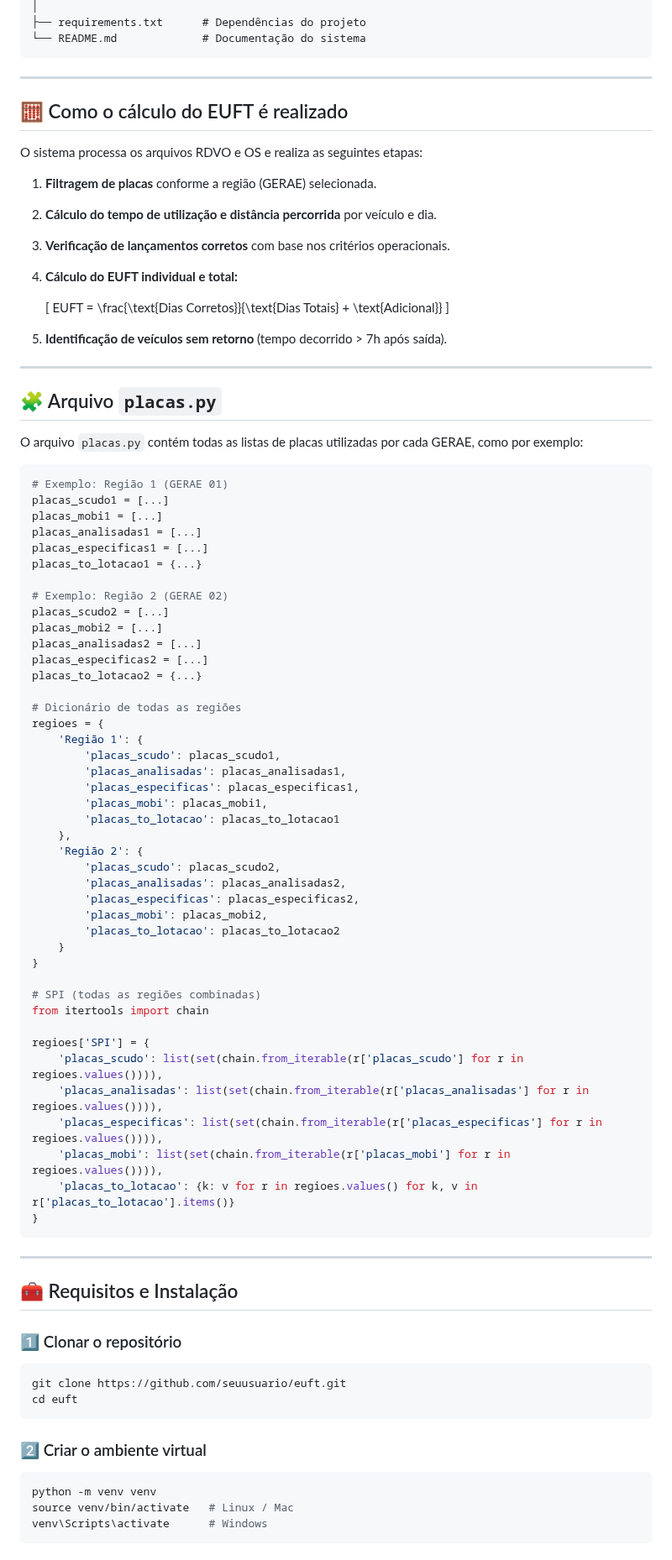
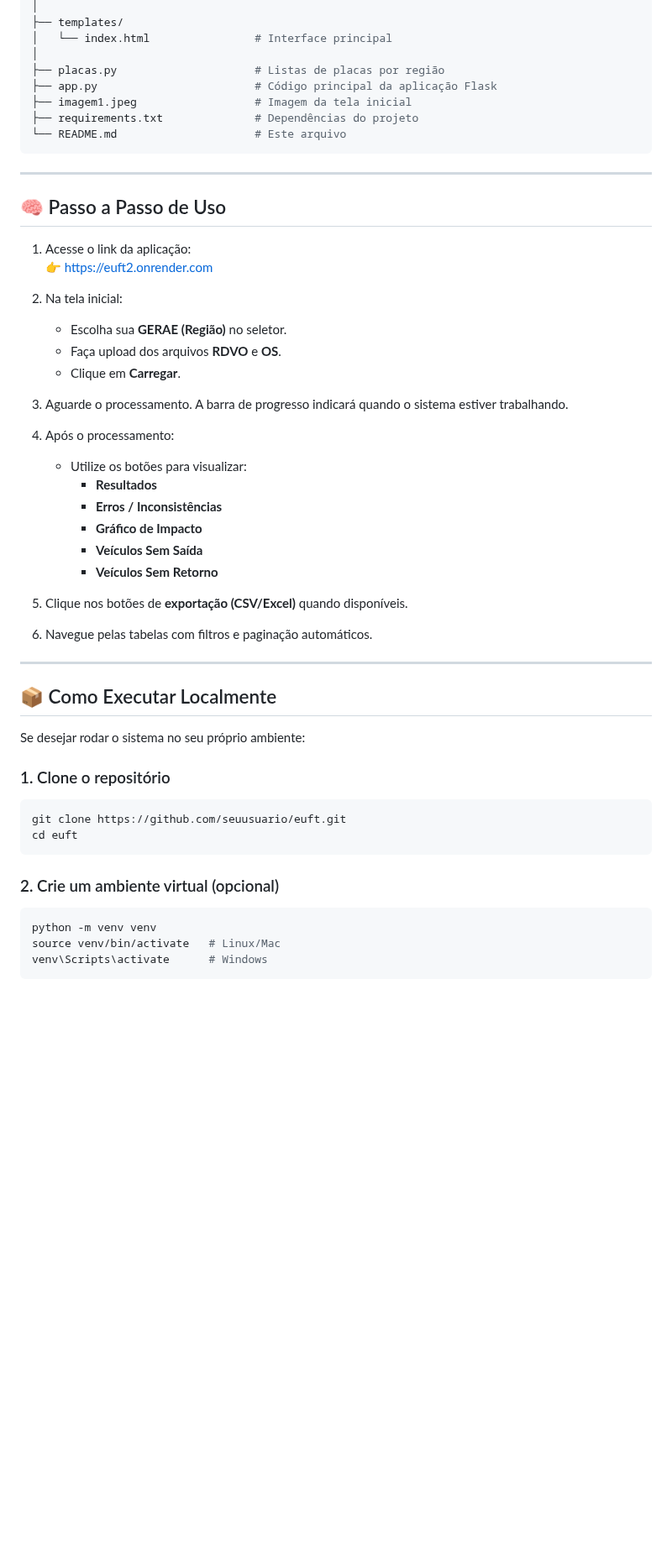
Before and after one commit to Dougas85/euft2, a Markdown page: README.md, the part around one of its changes. Shown at 84% size. Drawn GitHub-style; blank space fills up the shorter version.

````diff
--- a/README.md
+++ b/README.md
@@ -36,91 +62,58 @@ euft/
 │
-├── requirements.txt      # Dependências do projeto
-└── README.md             # Documentação do sistema
+├── templates/
+│   └── index.html                # Interface principal
+│
+├── placas.py                     # Listas de placas por região
+├── app.py                        # Código principal da aplicação Flask
+├── imagem1.jpeg                  # Imagem da tela inicial
+├── requirements.txt              # Dependências do projeto
+└── README.md                     # Este arquivo
 ```
 
 ---
 
-## 🧮 Como o cálculo do EUFT é realizado
+## 🧠 Passo a Passo de Uso
 
-O sistema processa os arquivos RDVO e OS e realiza as seguintes etapas:
+1. Acesse o link da aplicação:
+   👉 [https://euft2.onrender.com](https://euft2.onrender.com)
 
-1. **Filtragem de placas** conforme a região (GERAE) selecionada.
-2. **Cálculo do tempo de utilização e distância percorrida** por veículo e dia.
-3. **Verificação de lançamentos corretos** com base nos critérios operacionais.
-4. **Cálculo do EUFT individual e total:**
+2. Na tela inicial:
+   - Escolha sua **GERAE (Região)** no seletor.
+   - Faça upload dos arquivos **RDVO** e **OS**.
+   - Clique em **Carregar**.
 
-   \[
-   EUFT = \frac{\text{Dias Corretos}}{\text{Dias Totais} + \text{Adicional}}
-   \]
+3. Aguarde o processamento. A barra de progresso indicará quando o sistema estiver trabalhando.
 
+4. Após o processamento:
+   - Utilize os botões para visualizar:
+     - **Resultados**
+     - **Erros / Inconsistências**
+     - **Gráfico de Impacto**
+     - **Veículos Sem Saída**
+     - **Veículos Sem Retorno**
 
-5. **Identificação de veículos sem retorno** (tempo decorrido > 7h após saída).
+5. Clique nos botões de **exportação (CSV/Excel)** quando disponíveis.
+
+6. Navegue pelas tabelas com filtros e paginação automáticos.
 
 ---
 
-## 🧩 Arquivo `placas.py`
+## 📦 Como Executar Localmente
 
-O arquivo `placas.py` contém todas as listas de placas utilizadas por cada GERAE, como por exemplo:
+Se desejar rodar o sistema no seu próprio ambiente:
 
-```python
-# Exemplo: Região 1 (GERAE 01)
-placas_scudo1 = [...]
-placas_mobi1 = [...]
-placas_analisadas1 = [...]
-placas_especificas1 = [...]
-placas_to_lotacao1 = {...}
+### 1. Clone o repositório
 
-# Exemplo: Região 2 (GERAE 02)
-placas_scudo2 = [...]
-placas_mobi2 = [...]
-placas_analisadas2 = [...]
-placas_especificas2 = [...]
-placas_to_lotacao2 = {...}
-
-# Dicionário de todas as regiões
-regioes = {
-    'Região 1': {
-        'placas_scudo': placas_scudo1,
-        'placas_analisadas': placas_analisadas1,
-        'placas_especificas': placas_especificas1,
-        'placas_mobi': placas_mobi1,
-        'placas_to_lotacao': placas_to_lotacao1
-    },
-    'Região 2': {
-        'placas_scudo': placas_scudo2,
-        'placas_analisadas': placas_analisadas2,
-        'placas_especificas': placas_especificas2,
-        'placas_mobi': placas_mobi2,
-        'placas_to_lotacao': placas_to_lotacao2
-    }
-}
-
-# SPI (todas as regiões combinadas)
-from itertools import chain
-
-regioes['SPI'] = {
-    'placas_scudo': list(set(chain.from_iterable(r['placas_scudo'] for r in regioes.values()))),
-    'placas_analisadas': list(set(chain.from_iterable(r['placas_analisadas'] for r in regioes.values()))),
-    'placas_especificas': list(set(chain.from_iterable(r['placas_especificas'] for r in regioes.values()))),
-    'placas_mobi': list(set(chain.from_iterable(r['placas_mobi'] for r in regioes.values()))),
-    'placas_to_lotacao': {k: v for r in regioes.values() for k, v in r['placas_to_lotacao'].items()}
-}
-```
-
----
-
-## 🧰 Requisitos e Instalação
-
-### 1️⃣ Clonar o repositório
 ```bash
 git clone https://github.com/seuusuario/euft.git
 cd euft
 ```
 
-### 2️⃣ Criar o ambiente virtual
+### 2. Crie um ambiente virtual (opcional)
+
 ```bash
 python -m venv venv
-source venv/bin/activate   # Linux / Mac
+source venv/bin/activate   # Linux/Mac
 venv\Scripts\activate      # Windows
 ```
 
````
Also changed, not shown: other parts of README.md (+74 -50 lines).
